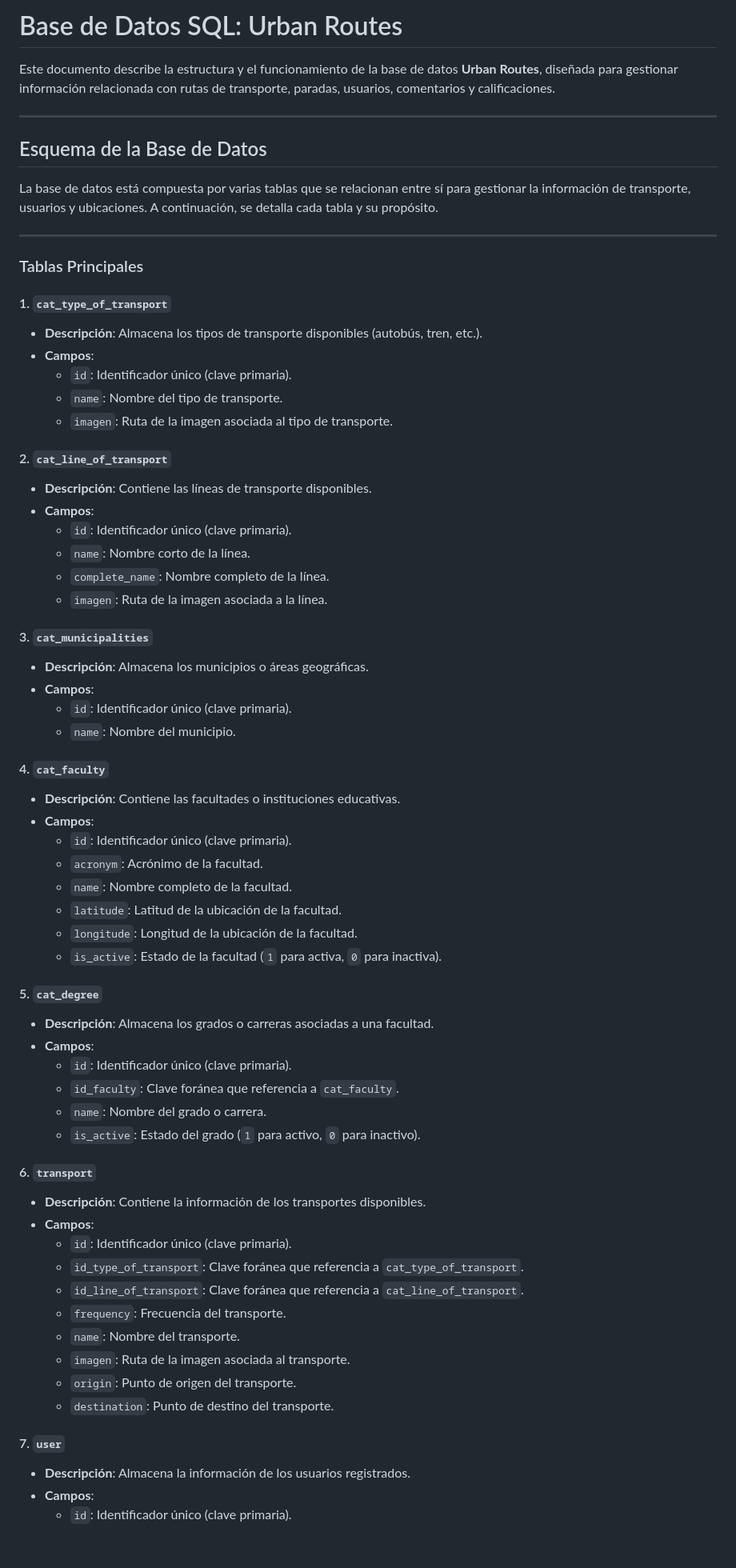
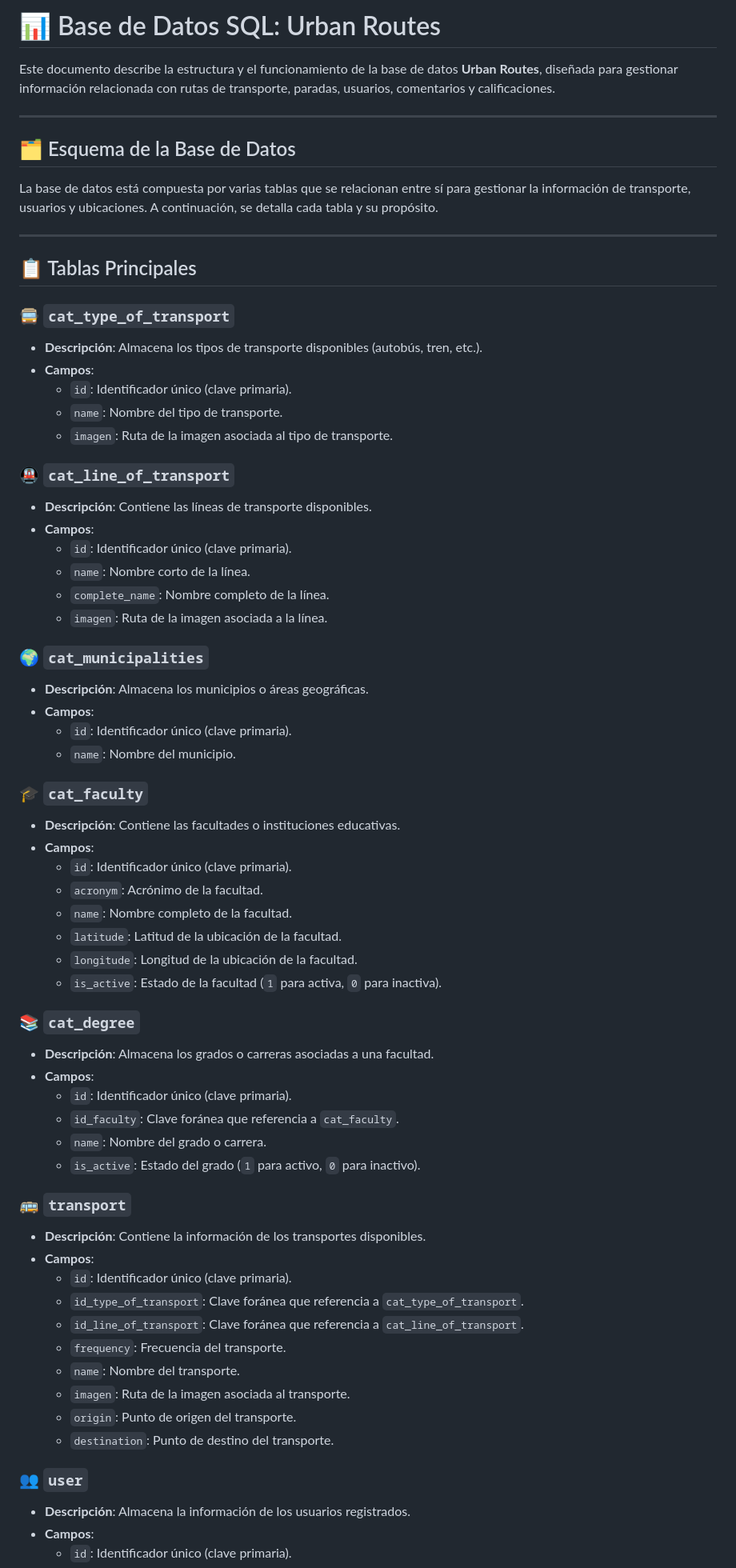
Before and after one commit to brian9work/urbanroutes, a Markdown page: database/README.md, the part around one of its changes. Shown at 80% size. GitHub-like rendering; blank space fills up the shorter version.

```diff
--- a/database/README.md
+++ b/database/README.md
@@ -1,26 +1,26 @@
 
-# Base de Datos SQL: Urban Routes
+# 📊 Base de Datos SQL: Urban Routes
 
 Este documento describe la estructura y el funcionamiento de la base de datos **Urban Routes**, diseñada para gestionar información relacionada con rutas de transporte, paradas, usuarios, comentarios y calificaciones.
 
 ---
 
-## Esquema de la Base de Datos
+## 🗂️ Esquema de la Base de Datos
 
 La base de datos está compuesta por varias tablas que se relacionan entre sí para gestionar la información de transporte, usuarios y ubicaciones. A continuación, se detalla cada tabla y su propósito.
 
 ---
 
-### Tablas Principales
+## 📋 Tablas Principales
 
-#### 1. **`cat_type_of_transport`**
+### 🚍 `cat_type_of_transport`
    - **Descripción**: Almacena los tipos de transporte disponibles (autobús, tren, etc.).
    - **Campos**:
      - `id`: Identificador único (clave primaria).
      - `name`: Nombre del tipo de transporte.
      - `imagen`: Ruta de la imagen asociada al tipo de transporte.
 
-#### 2. **`cat_line_of_transport`**
+### 🚇 `cat_line_of_transport`
    - **Descripción**: Contiene las líneas de transporte disponibles.
    - **Campos**:
      - `id`: Identificador único (clave primaria).
@@ -28,13 +28,13 @@ La base de datos está compuesta por varias tablas que se relacionan entre sí p
      - `complete_name`: Nombre completo de la línea.
      - `imagen`: Ruta de la imagen asociada a la línea.
 
-#### 3. **`cat_municipalities`**
+### 🌍 `cat_municipalities`
    - **Descripción**: Almacena los municipios o áreas geográficas.
    - **Campos**:
      - `id`: Identificador único (clave primaria).
      - `name`: Nombre del municipio.
 
-#### 4. **`cat_faculty`**
+### 🎓 `cat_faculty`
    - **Descripción**: Contiene las facultades o instituciones educativas.
    - **Campos**:
      - `id`: Identificador único (clave primaria).
@@ -44,7 +44,7 @@ La base de datos está compuesta por varias tablas que se relacionan entre sí p
      - `longitude`: Longitud de la ubicación de la facultad.
      - `is_active`: Estado de la facultad (`1` para activa, `0` para inactiva).
 
-#### 5. **`cat_degree`**
+### 📚 `cat_degree`
    - **Descripción**: Almacena los grados o carreras asociadas a una facultad.
    - **Campos**:
      - `id`: Identificador único (clave primaria).
@@ -52,7 +52,7 @@ La base de datos está compuesta por varias tablas que se relacionan entre sí p
      - `name`: Nombre del grado o carrera.
      - `is_active`: Estado del grado (`1` para activo, `0` para inactivo).
 
-#### 6. **`transport`**
+### 🚌 `transport`
    - **Descripción**: Contiene la información de los transportes disponibles.
    - **Campos**:
      - `id`: Identificador único (clave primaria).
@@ -64,7 +64,7 @@ La base de datos está compuesta por varias tablas que se relacionan entre sí p
      - `origin`: Punto de origen del transporte.
      - `destination`: Punto de destino del transporte.
 
-#### 7. **`user`**
+### 👥 `user`
    - **Descripción**: Almacena la información de los usuarios registrados.
    - **Campos**:
      - `id`: Identificador único (clave primaria).
```
Also changed, not shown: other parts of database/README.md (+15 -15 lines).
